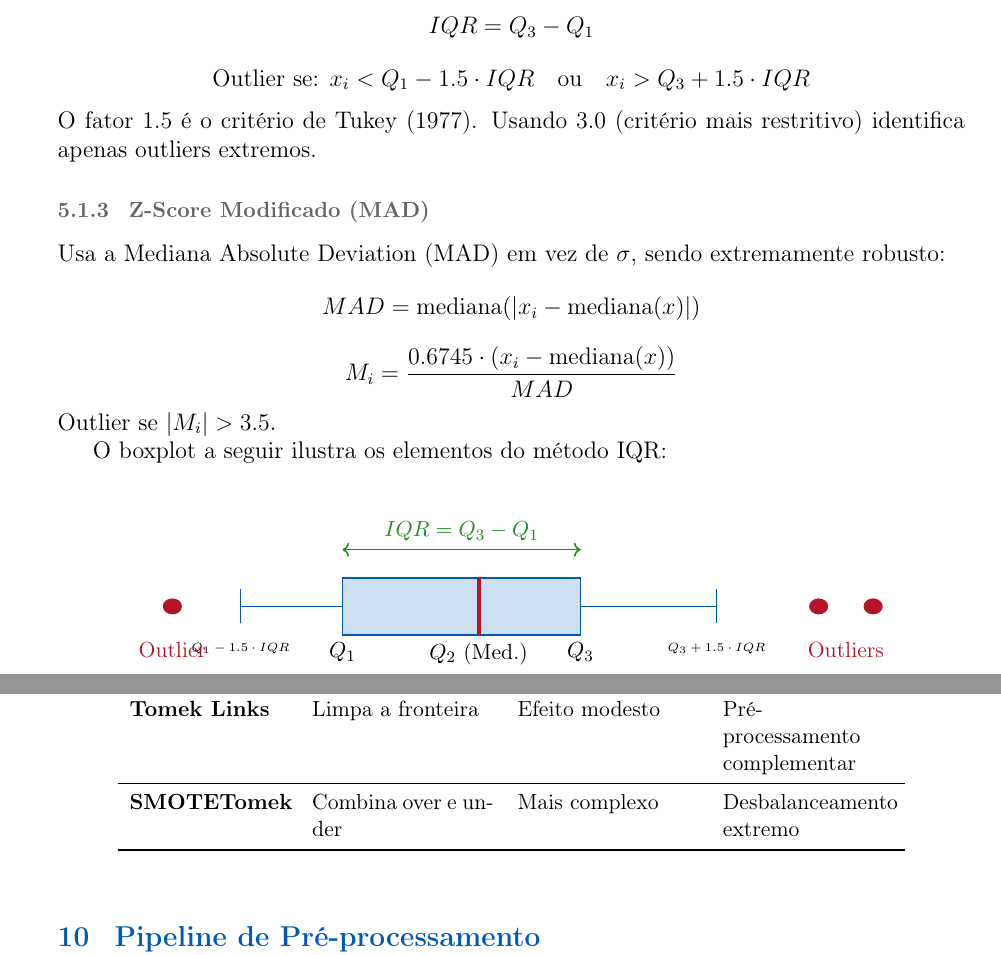
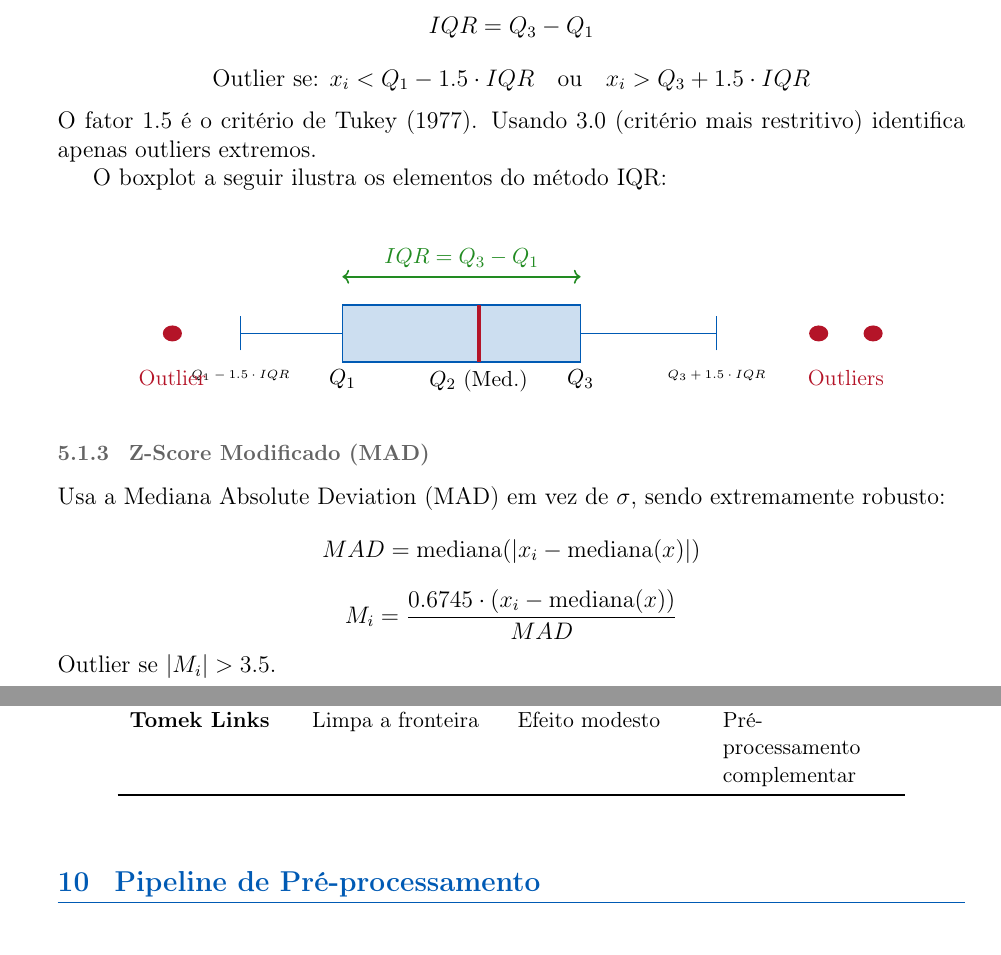
Before and after one commit to eltonsarmanho/DisciplinaMineracaoDados, a LaTeX document (Modulo2_PreProcessamento/Modulo2.tex): two parts of pages 9 and 15 of 18, joined at a grey line, cut so that both start at the same text. Compiled offline with pdfLaTeX.

Commit message:
Refactor Modulo2.tex: Reintroduce Z-Score Modificado section and adjust tree node dimensions for clarity

```diff
--- a/Modulo2_PreProcessamento/Modulo2.tex
+++ b/Modulo2_PreProcessamento/Modulo2.tex
@@ -407,17 +407,6 @@ IQR = Q_3 - Q_1
 \]
 O fator 1.5 é o critério de Tukey (1977). Usando 3.0 (critério mais restritivo) identifica apenas outliers extremos.
 
-\subsubsection{Z-Score Modificado (MAD)}
-
-Usa a Mediana Absolute Deviation (MAD) em vez de $\sigma$, sendo extremamente robusto:
-\[
-MAD = \text{mediana}(|x_i - \text{mediana}(x)|)
-\]
-\[
-M_i = \frac{0.6745 \cdot (x_i - \text{mediana}(x))}{MAD}
-\]
-Outlier se $|M_i| > 3.5$.
-
 O boxplot a seguir ilustra os elementos do método IQR:
 
 \vspace{0.4cm}
@@ -449,6 +438,19 @@ O boxplot a seguir ilustra os elementos do método IQR:
   \draw[<->,minegreen,thick] (3.0,2.0) -- (6.5,2.0) node[midway,above,font=\small] {$IQR = Q_3 - Q_1$};
 \end{tikzpicture}
 \end{center}
+
+\subsubsection{Z-Score Modificado (MAD)}
+
+Usa a Mediana Absolute Deviation (MAD) em vez de $\sigma$, sendo extremamente robusto:
+\[
+MAD = \text{mediana}(|x_i - \text{mediana}(x)|)
+\]
+\[
+M_i = \frac{0.6745 \cdot (x_i - \text{mediana}(x))}{MAD}
+\]
+Outlier se $|M_i| > 3.5$.
+
+
 
 \subsection{Métodos Multivariados e Baseados em ML}
 
@@ -690,8 +692,7 @@ ADASYN & Foca nas regiões difíceis & Amplifica ruído & Fronteira de decisão
 Random Under & Simples e rápido & Perde informação & Dataset grande; custo computacional alto \\
 \midrule
 Tomek Links & Limpa a fronteira & Efeito modesto & Pré-processamento complementar \\
-\midrule
-SMOTETomek & Combina over e under & Mais complexo & Desbalanceamento extremo \\
+
 \bottomrule
 \end{tabular}
 \end{table}
```
Also changed, not shown: Modulo2_PreProcessamento/Modulo2.tex (4 more changed lines).
